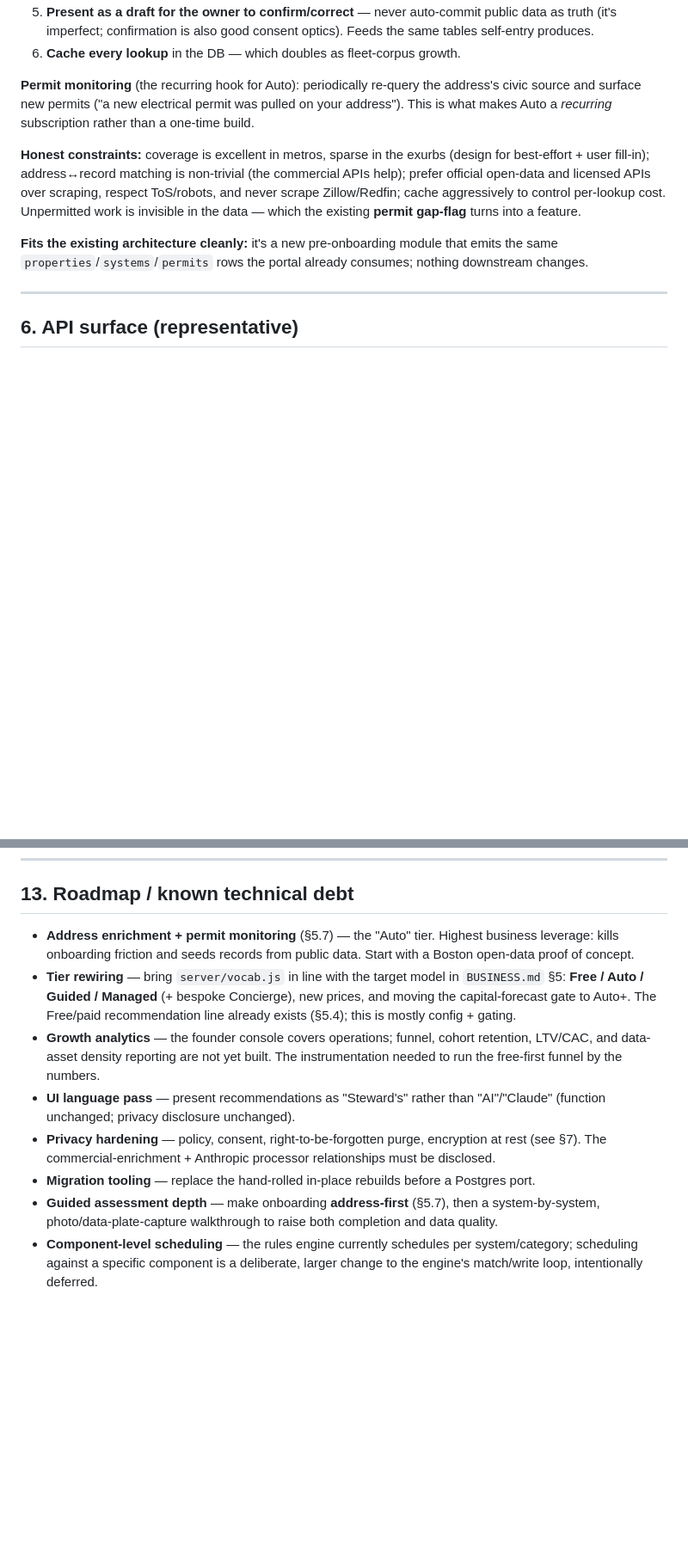
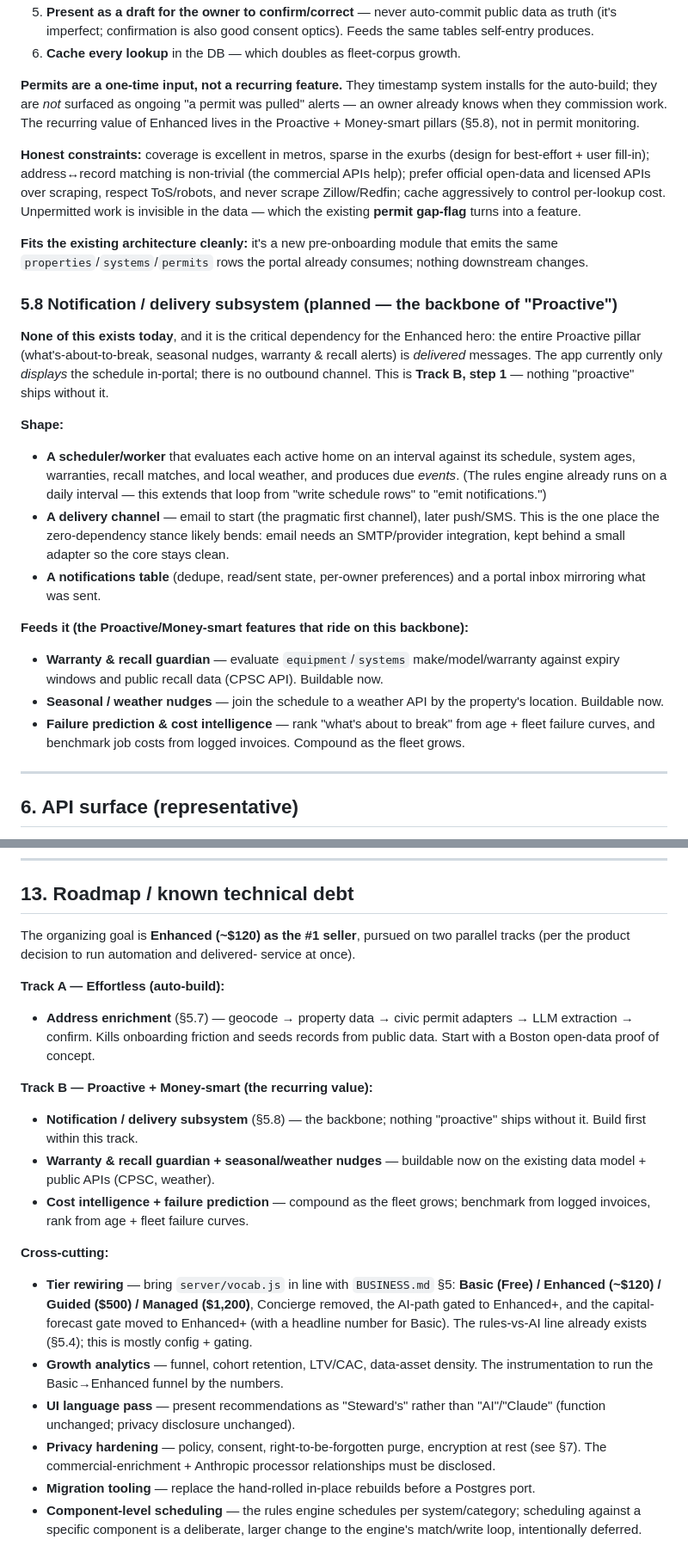
Before and after one commit to chigirevilya-ship-it/home-steward, a Markdown page: docs/TECHNICAL.md, 2 parts joined by grey strips. Shown at 86% size. Rendered like a GitHub page; blank space fills up the shorter version.

```diff
--- a/docs/TECHNICAL.md
+++ b/docs/TECHNICAL.md
@@ -250,10 +250,11 @@ schedule.
    optics). Feeds the same tables self-entry produces.
 6. **Cache every lookup** in the DB — which doubles as fleet-corpus growth.
 
-**Permit monitoring** (the recurring hook for Auto): periodically re-query the
-address's civic source and surface new permits ("a new electrical permit was
-pulled on your address"). This is what makes Auto a *recurring* subscription
-rather than a one-time build.
+**Permits are a one-time input, not a recurring feature.** They timestamp
+system installs for the auto-build; they are *not* surfaced as ongoing "a
+permit was pulled" alerts — an owner already knows when they commission work.
+The recurring value of Enhanced lives in the Proactive + Money-smart pillars
+(§5.8), not in permit monitoring.
 
 **Honest constraints:** coverage is excellent in metros, sparse in the exurbs
 (design for best-effort + user fill-in); address↔record matching is non-trivial
@@ -265,6 +266,38 @@ data — which the existing **permit gap-flag** turns into a feature.
 **Fits the existing architecture cleanly:** it's a new pre-onboarding module
 that emits the same `properties`/`systems`/`permits` rows the portal already
 consumes; nothing downstream changes.
+
+### 5.8 Notification / delivery subsystem (planned — the backbone of "Proactive")
+
+**None of this exists today**, and it is the critical dependency for the
+Enhanced hero: the entire Proactive pillar (what's-about-to-break, seasonal
+nudges, warranty & recall alerts) is *delivered* messages. The app currently
+only *displays* the schedule in-portal; there is no outbound channel. This is
+**Track B, step 1** — nothing "proactive" ships without it.
+
+**Shape:**
+
+- **A scheduler/worker** that evaluates each active home on an interval against
+  its schedule, system ages, warranties, recall matches, and local weather, and
+  produces due *events*. (The rules engine already runs on a daily interval —
+  this extends that loop from "write schedule rows" to "emit notifications.")
+- **A delivery channel** — email to start (the pragmatic first channel), later
+  push/SMS. This is the one place the zero-dependency stance likely bends: email
+  needs an SMTP/provider integration, kept behind a small adapter so the core
+  stays clean.
+- **A notifications table** (dedupe, read/sent state, per-owner preferences) and
+  a portal inbox mirroring what was sent.
+
+**Feeds it (the Proactive/Money-smart features that ride on this backbone):**
+
+- **Warranty & recall guardian** — evaluate `equipment`/`systems`
+  make/model/warranty against expiry windows and public recall data (CPSC API).
+  Buildable now.
+- **Seasonal / weather nudges** — join the schedule to a weather API by the
+  property's location. Buildable now.
+- **Failure prediction & cost intelligence** — rank "what's about to break" from
+  age + fleet failure curves, and benchmark job costs from logged invoices.
+  Compound as the fleet grows.
 
 ---
 
@@ -417,16 +450,34 @@ home including a composite multi-component system).
 
 ## 13. Roadmap / known technical debt
 
-- **Address enrichment + permit monitoring** (§5.7) — the "Auto" tier. Highest
-  business leverage: kills onboarding friction and seeds records from public
-  data. Start with a Boston open-data proof of concept.
-- **Tier rewiring** — bring `server/vocab.js` in line with the target model in
-  `BUSINESS.md` §5: **Free / Auto / Guided / Managed** (+ bespoke Concierge),
-  new prices, and moving the capital-forecast gate to Auto+. The Free/paid
-  recommendation line already exists (§5.4); this is mostly config + gating.
-- **Growth analytics** — the founder console covers operations; funnel, cohort
-  retention, LTV/CAC, and data-asset density reporting are not yet built. The
-  instrumentation needed to run the free-first funnel by the numbers.
+The organizing goal is **Enhanced (~$120) as the #1 seller**, pursued on two
+parallel tracks (per the product decision to run automation and delivered-
+service at once).
+
+**Track A — Effortless (auto-build):**
+
+- **Address enrichment** (§5.7) — geocode → property data → civic permit
+  adapters → LLM extraction → confirm. Kills onboarding friction and seeds
+  records from public data. Start with a Boston open-data proof of concept.
+
+**Track B — Proactive + Money-smart (the recurring value):**
+
+- **Notification / delivery subsystem** (§5.8) — the backbone; nothing
+  "proactive" ships without it. Build first within this track.
+- **Warranty & recall guardian + seasonal/weather nudges** — buildable now on
+  the existing data model + public APIs (CPSC, weather).
+- **Cost intelligence + failure prediction** — compound as the fleet grows;
+  benchmark from logged invoices, rank from age + fleet failure curves.
+
+**Cross-cutting:**
+
+- **Tier rewiring** — bring `server/vocab.js` in line with `BUSINESS.md` §5:
+  **Basic (Free) / Enhanced (~$120) / Guided ($500) / Managed ($1,200)**,
+  Concierge removed, the AI-path gated to Enhanced+, and the capital-forecast
+  gate moved to Enhanced+ (with a headline number for Basic). The rules-vs-AI
+  line already exists (§5.4); this is mostly config + gating.
+- **Growth analytics** — funnel, cohort retention, LTV/CAC, data-asset density.
+  The instrumentation to run the Basic→Enhanced funnel by the numbers.
 - **UI language pass** — present recommendations as "Steward's" rather than
   "AI"/"Claude" (function unchanged; privacy disclosure unchanged).
 - **Privacy hardening** — policy, consent, right-to-be-forgotten purge,
@@ -434,9 +485,6 @@ home including a composite multi-component system).
   relationships must be disclosed.
 - **Migration tooling** — replace the hand-rolled in-place rebuilds before a
   Postgres port.
-- **Guided assessment depth** — make onboarding **address-first** (§5.7), then
-  a system-by-system, photo/data-plate-capture walkthrough to raise both
-  completion and data quality.
-- **Component-level scheduling** — the rules engine currently schedules per
+- **Component-level scheduling** — the rules engine schedules per
   system/category; scheduling against a specific component is a deliberate,
   larger change to the engine's match/write loop, intentionally deferred.
```
Also changed, not shown: other parts of docs/TECHNICAL.md (+9 -9 lines), docs/BUSINESS.md (+253 -227 lines).
